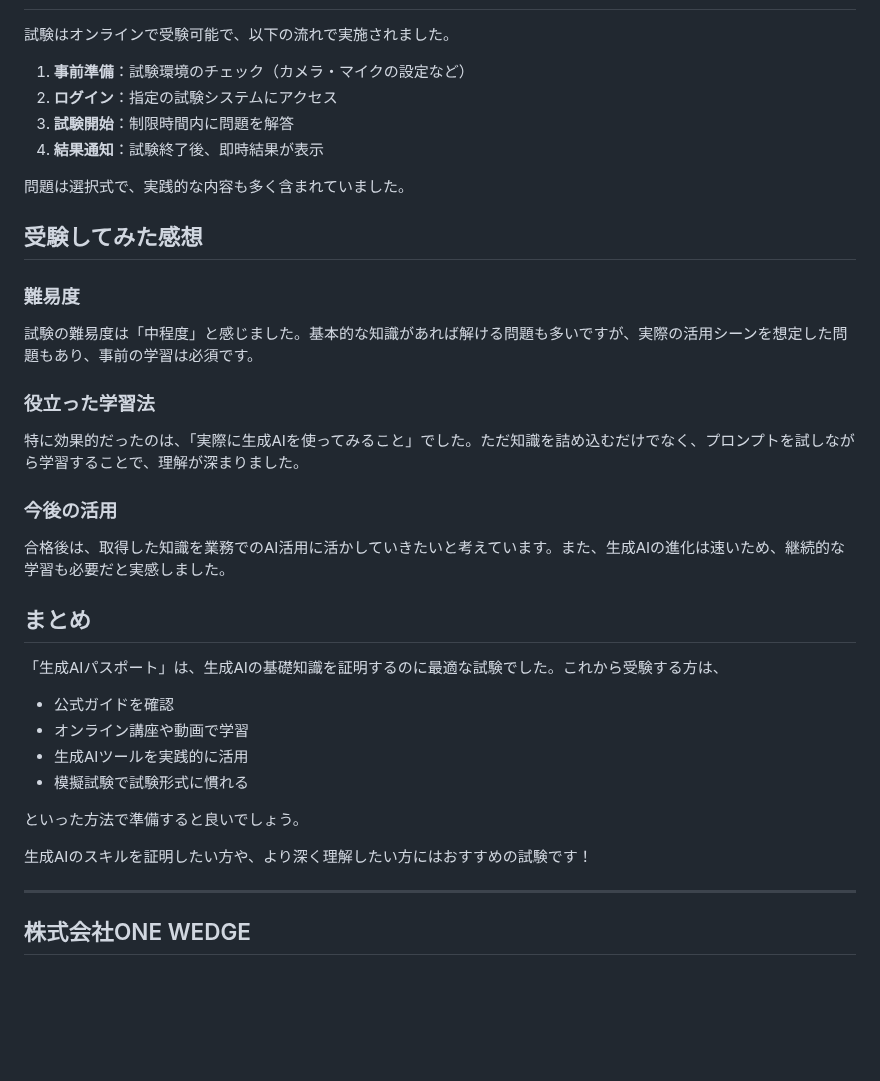
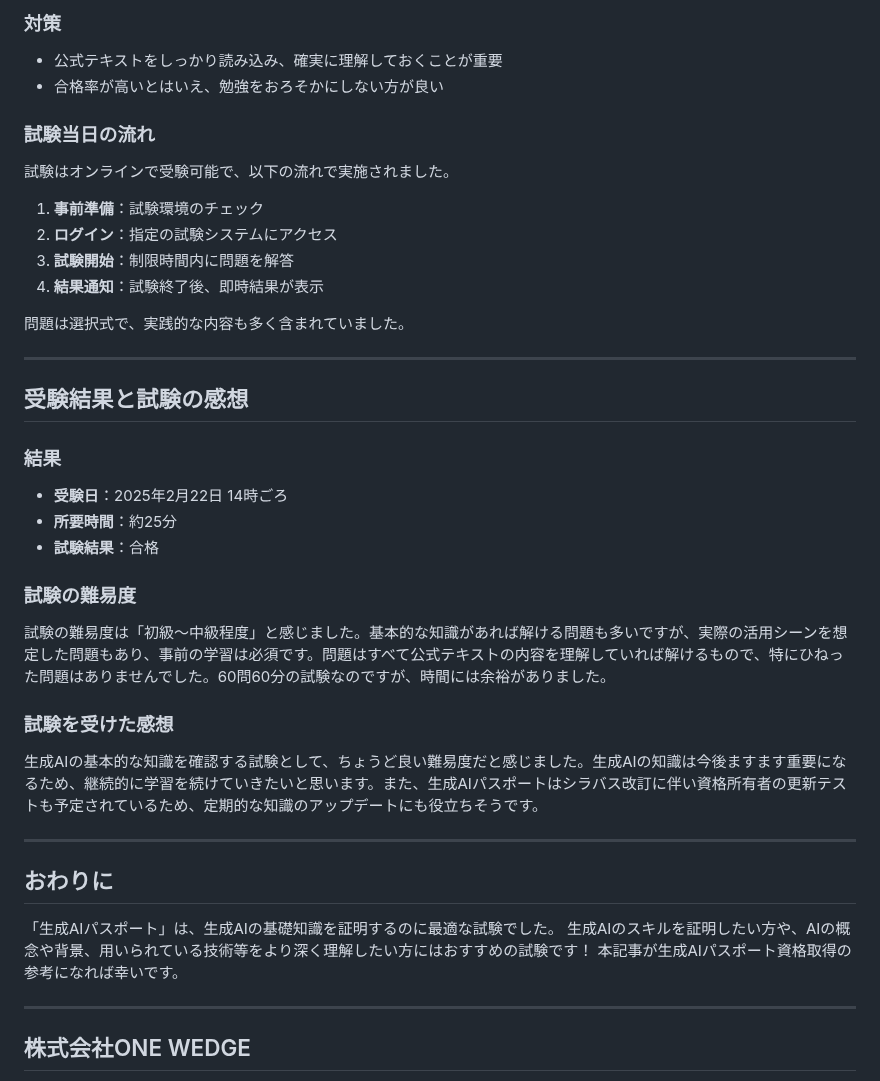
Before and after one commit to vspgkyo11/Zenn-Connect, a Markdown page: articles/ea398a9608825d.md, the part around one of its changes. Drawn GitHub-style; blank space fills up the shorter version.

```diff
--- a/articles/ea398a9608825d.md
+++ b/articles/ea398a9608825d.md
@@ -48,39 +85,44 @@ https://amzn.asia/d/b3lwgwt
+### 対策
+
+- 公式テキストをしっかり読み込み、確実に理解しておくことが重要
+- 合格率が高いとはいえ、勉強をおろそかにしない方が良い
+
+### 試験当日の流れ
 
 試験はオンラインで受験可能で、以下の流れで実施されました。
 
-1. **事前準備**：試験環境のチェック（カメラ・マイクの設定など）
+1. **事前準備**：試験環境のチェック
 2. **ログイン**：指定の試験システムにアクセス
 3. **試験開始**：制限時間内に問題を解答
 4. **結果通知**：試験終了後、即時結果が表示
 
 問題は選択式で、実践的な内容も多く含まれていました。
 
-## 受験してみた感想
+---
 
-### 難易度
+## 受験結果と試験の感想
 
-試験の難易度は「中程度」と感じました。基本的な知識があれば解ける問題も多いですが、実際の活用シーンを想定した問題もあり、事前の学習は必須です。
+### 結果
 
-### 役立った学習法
+- **受験日**：2025年2月22日 14時ごろ
+- **所要時間**：約25分
+- **試験結果**：合格
 
-特に効果的だったのは、「実際に生成AIを使ってみること」でした。ただ知識を詰め込むだけでなく、プロンプトを試しながら学習することで、理解が深まりました。
+### 試験の難易度
 
-### 今後の活用
+試験の難易度は「初級～中級程度」と感じました。基本的な知識があれば解ける問題も多いですが、実際の活用シーンを想定した問題もあり、事前の学習は必須です。問題はすべて公式テキストの内容を理解していれば解けるもので、特にひねった問題はありませんでした。60問60分の試験なのですが、時間には余裕がありました。
 
-合格後は、取得した知識を業務でのAI活用に活かしていきたいと考えています。また、生成AIの進化は速いため、継続的な学習も必要だと実感しました。
+### 試験を受けた感想
 
-## まとめ
+生成AIの基本的な知識を確認する試験として、ちょうど良い難易度だと感じました。生成AIの知識は今後ますます重要になるため、継続的に学習を続けていきたいと思います。また、生成AIパスポートはシラバス改訂に伴い資格所有者の更新テストも予定されているため、定期的な知識のアップデートにも役立ちそうです。
 
-「生成AIパスポート」は、生成AIの基礎知識を証明するのに最適な試験でした。これから受験する方は、
+---
 
-- 公式ガイドを確認
-- オンライン講座や動画で学習
-- 生成AIツールを実践的に活用
-- 模擬試験で試験形式に慣れる
+## おわりに
 
-といった方法で準備すると良いでしょう。
-
-生成AIのスキルを証明したい方や、より深く理解したい方にはおすすめの試験です！
+「生成AIパスポート」は、生成AIの基礎知識を証明するのに最適な試験でした。
+生成AIのスキルを証明したい方や、AIの概念や背景、用いられている技術等をより深く理解したい方にはおすすめの試験です！
+本記事が生成AIパスポート資格取得の参考になれば幸いです。
 
 ---
 
```
Also changed, not shown: other parts of articles/ea398a9608825d.md (+47 -10 lines), images/generative-ai-passport/generative-ai-passport.png (added).
